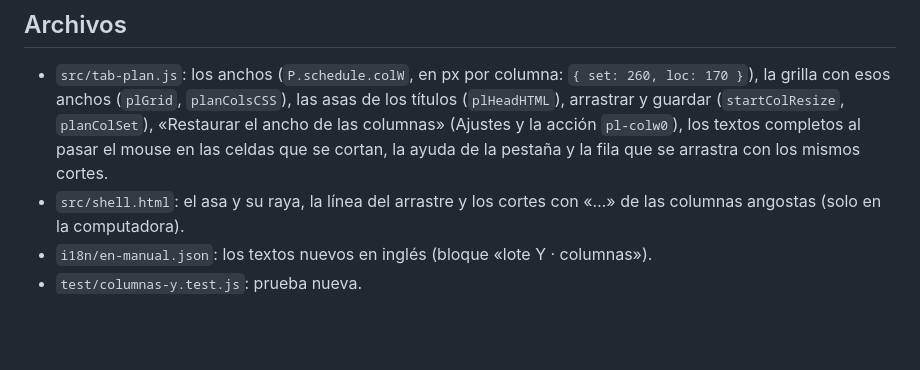
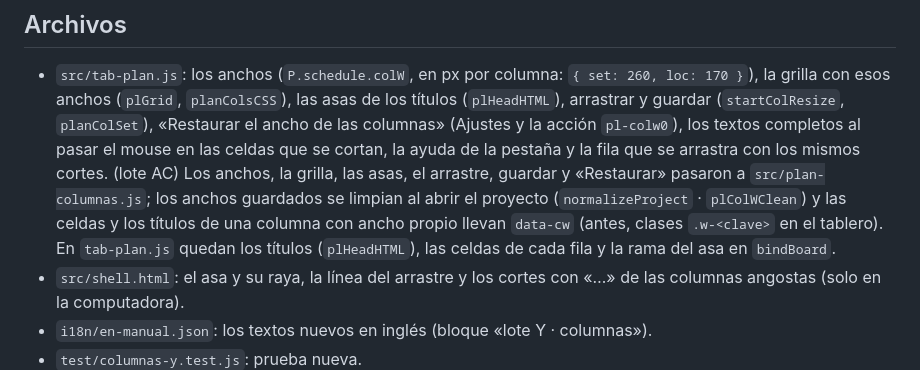
Before and after one commit to ronalavila13-jpg/FilmSpirit-V2, a Markdown page: CAMBIOS-lote-Y-columnas.md, the part around the change. GitHub-like rendering; blank space fills up the shorter version.

Commit message:
Lote AC: limpieza del ancho de las columnas del stripboard (sin cambios a la vista)
- El código del ancho de las columnas pasa de tab-plan.js a src/plan-columnas.js (va en build.sh justo
  después de tab-plan): límites, anchos guardados, grilla, asas, arrastre, guardar y «Restaurar».
- Los anchos guardados se limpian una sola vez, al abrir el proyecto o al llegar el plan de otra persona
  (normalizeProject · plColWClean); después se leen tal cual (plColW). planColSet sigue ajustando lo que guarda.
- El asa va en una sola rama al comienzo del pointerdown del tablero (sin un segundo escuchador ni
  stopImmediatePropagation); el desplazable ya no la excluye. En deselectOn queda: su clic sí llega al documento.
- Doble clic y «Restaurar» usan planColSet / plColWPut (un solo lugar para el paso del historial).
- El cursor mientras se arrastra: body.rz-ew, junto a body.rz-ns del calendario (antes html.pl-rzing).
- Las celdas y los títulos de una columna con ancho propio llevan data-cw en vez de las clases .w-<clave> del
  tablero: el CSS ya no repite una lista por columna. La copia de la fila arrastrada sigue en su caja
  display:contents (le da el contexto del tablero: .pl, columnas apagadas, --evd, angostas).
- Prueba de las columnas al día (las 64 combinaciones, la limpieza al abrir, data-cw y «Restaurar»).

Co-Authored-By: Claude Opus 5.5 <noreply@anthropic.com>
Claude-Session: https://claude.ai/code/session_018LxLGmYsiN3ACfibKHUrqa

```diff
--- a/CAMBIOS-lote-Y-columnas.md
+++ b/CAMBIOS-lote-Y-columnas.md
@@ -31,6 +31,10 @@ Base: lote X. Rama `lote-y-cols`. Pedido: «permitir contraer horizontalmente ca
   anchos (`plGrid`, `planColsCSS`), las asas de los títulos (`plHeadHTML`), arrastrar y guardar (`startColResize`,
   `planColSet`), «Restaurar el ancho de las columnas» (Ajustes y la acción `pl-colw0`), los textos completos al pasar el
   mouse en las celdas que se cortan, la ayuda de la pestaña y la fila que se arrastra con los mismos cortes.
+  (lote AC) Los anchos, la grilla, las asas, el arrastre, guardar y «Restaurar» pasaron a `src/plan-columnas.js`; los
+  anchos guardados se limpian al abrir el proyecto (`normalizeProject` · `plColWClean`) y las celdas y los títulos de
+  una columna con ancho propio llevan `data-cw` (antes, clases `.w-<clave>` en el tablero). En `tab-plan.js` quedan los
+  títulos (`plHeadHTML`), las celdas de cada fila y la rama del asa en `bindBoard`.
 - `src/shell.html`: el asa y su raya, la línea del arrastre y los cortes con «…» de las columnas angostas (solo en la
   computadora).
 - `i18n/en-manual.json`: los textos nuevos en inglés (bloque «lote Y · columnas»).
```
